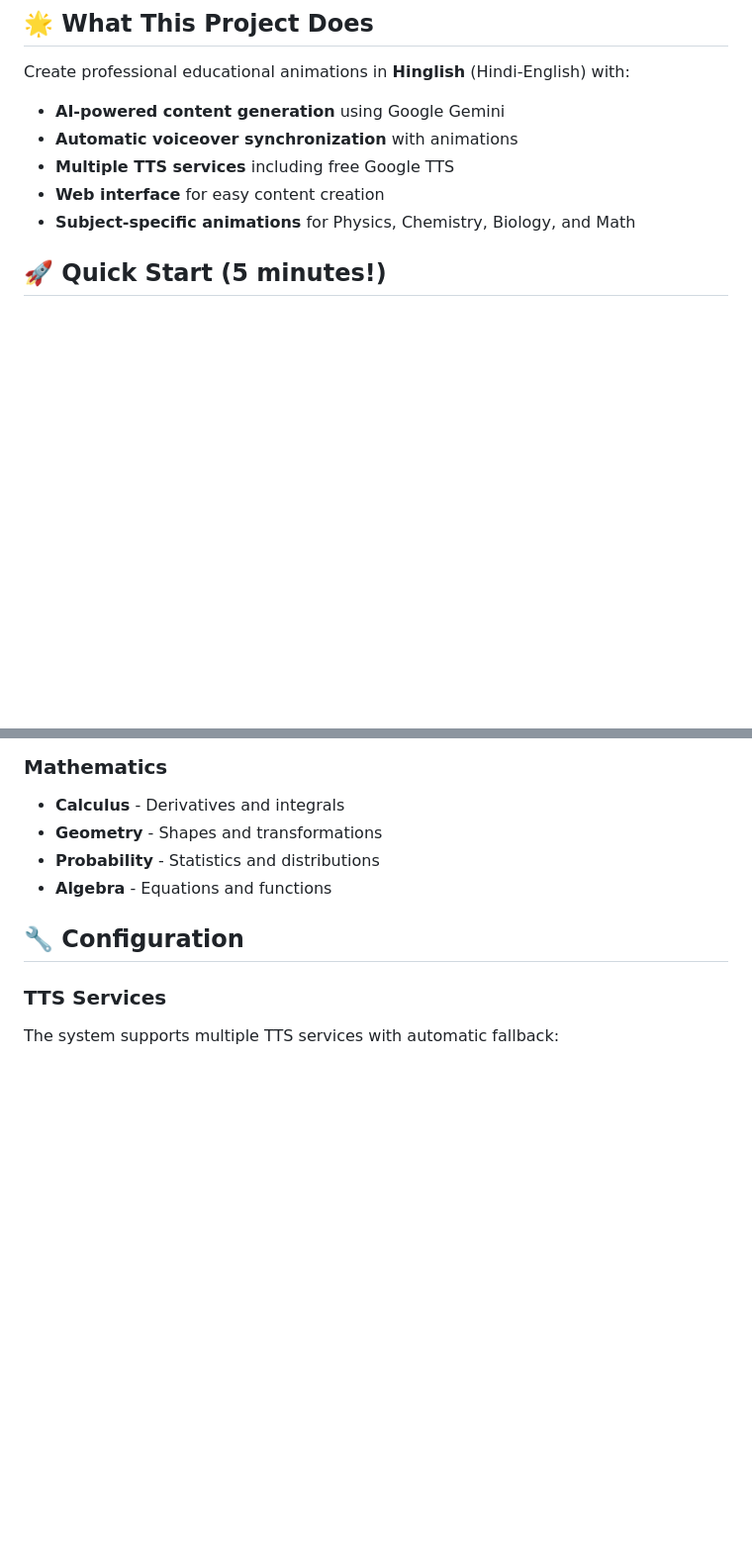
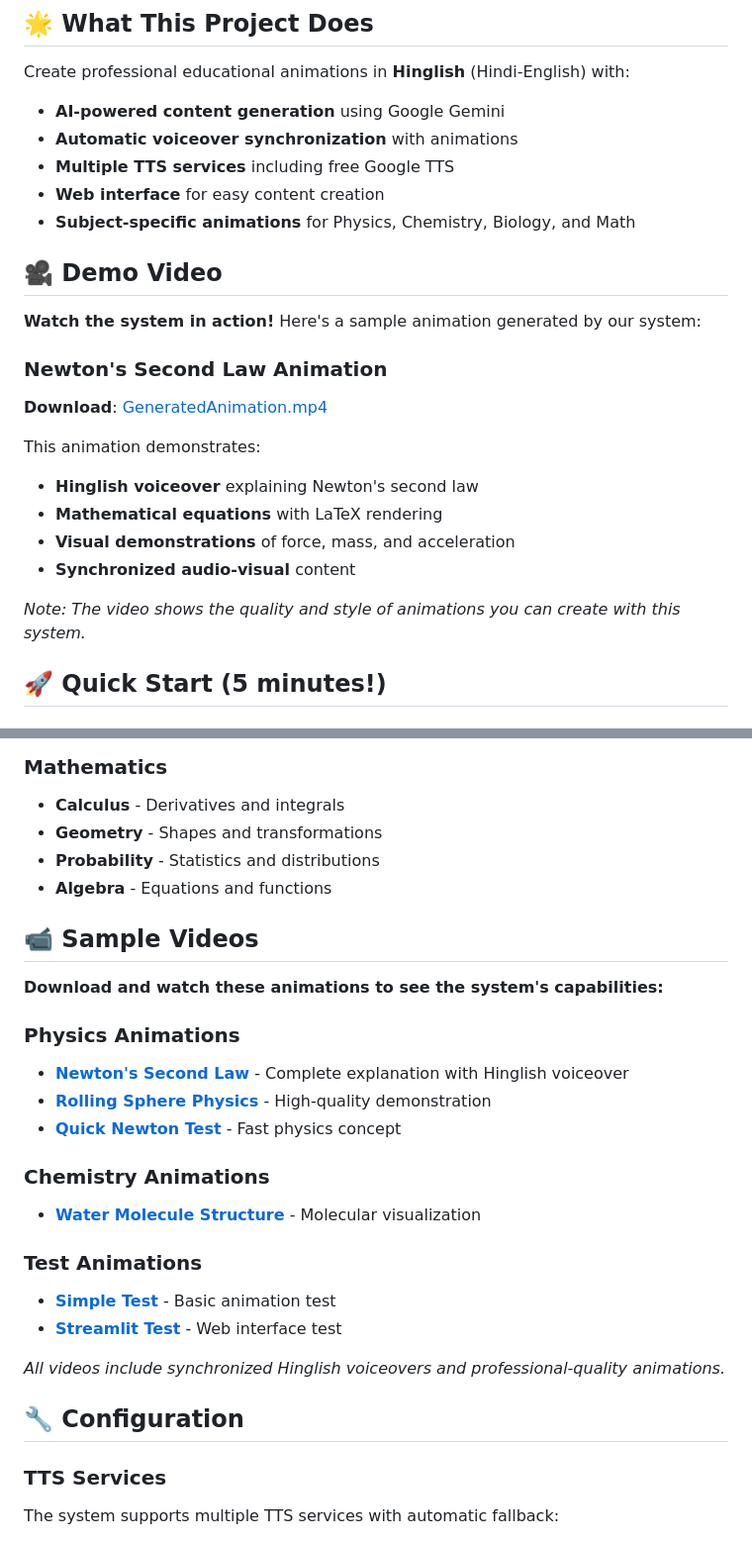
Before and after one commit to soni0021/Manin-Generator, a Markdown page: README.md, 2 parts joined by grey strips. Shown: that part at 99% size. Drawn GitHub-style; blank space fills up the shorter version.

Commit message:
Add demo video and sample videos sections to README

```diff
--- a/README.md
+++ b/README.md
@@ -15,6 +15,21 @@ Create professional educational animations in **Hinglish** (Hindi-English) with:
 - **Multiple TTS services** including free Google TTS
 - **Web interface** for easy content creation
 - **Subject-specific animations** for Physics, Chemistry, Biology, and Math
+
+## 🎥 Demo Video
+
+**Watch the system in action!** Here's a sample animation generated by our system:
+
+### Newton's Second Law Animation
+**Download**: [GeneratedAnimation.mp4](media/videos/generated_newton_law/480p15/GeneratedAnimation.mp4)
+
+This animation demonstrates:
+- **Hinglish voiceover** explaining Newton's second law
+- **Mathematical equations** with LaTeX rendering
+- **Visual demonstrations** of force, mass, and acceleration
+- **Synchronized audio-visual** content
+
+*Note: The video shows the quality and style of animations you can create with this system.*
 
 ## 🚀 Quick Start (5 minutes!)
 
@@ -207,6 +222,24 @@ class MyTopicScene(HinglishEducationScene):
 - **Probability** - Statistics and distributions
 - **Algebra** - Equations and functions
 
+## 📹 Sample Videos
+
+**Download and watch these animations to see the system's capabilities:**
+
+### Physics Animations
+- **[Newton's Second Law](media/videos/generated_newton_law/480p15/GeneratedAnimation.mp4)** - Complete explanation with Hinglish voiceover
+- **[Rolling Sphere Physics](media/videos/optimized_rolling_sphere/1080p60/GeneratedAnimation.mp4)** - High-quality demonstration
+- **[Quick Newton Test](media/videos/quick_newton_test/480p15/QuickNewtonTest.mp4)** - Fast physics concept
+
+### Chemistry Animations
+- **[Water Molecule Structure](media/videos/simple_test_no_latex/480p15/SimpleTestNoLatex.mp4)** - Molecular visualization
+
+### Test Animations
+- **[Simple Test](media/videos/simple_test/480p15/partial_movie_files/SimpleTest/1185818338_655641105_223132457.mp4)** - Basic animation test
+- **[Streamlit Test](media/videos/temp_animation_1756591076/720p30/GeneratedAnimation.mp4)** - Web interface test
+
+*All videos include synchronized Hinglish voiceovers and professional-quality animations.*
+
 ## 🔧 Configuration
 
 ### TTS Services
```
